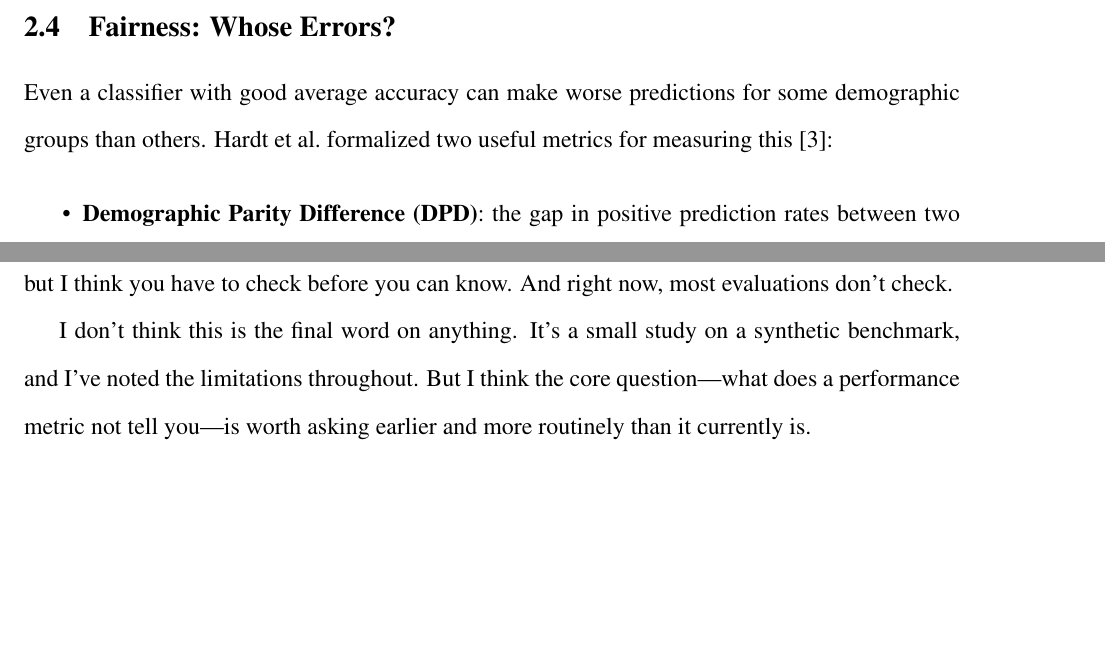
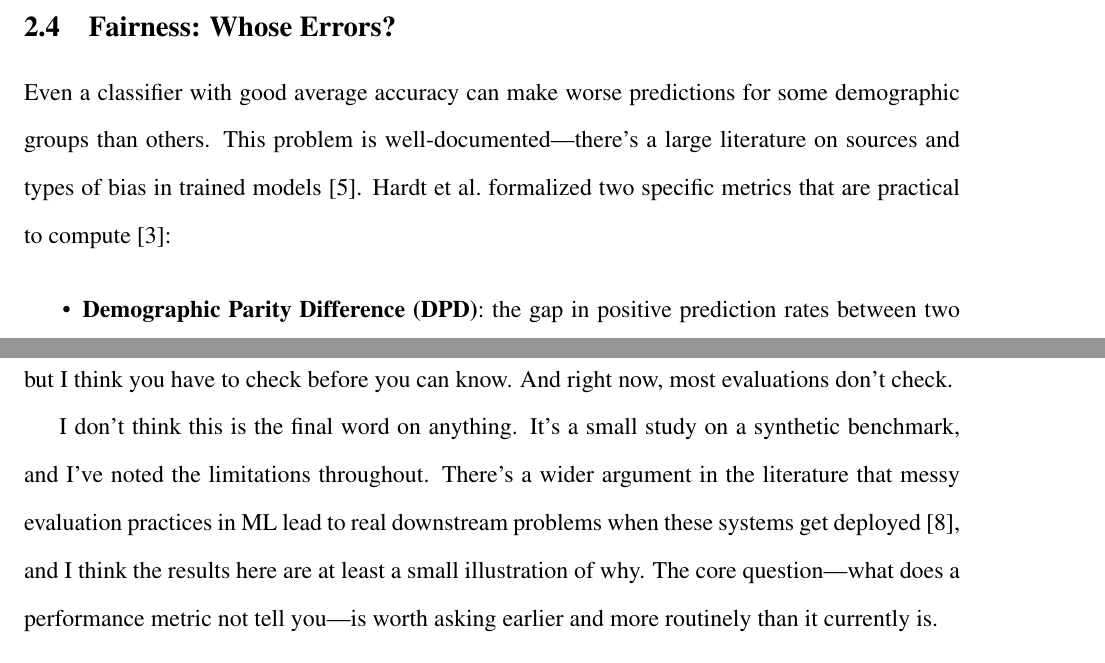
Before and after one commit to SilverCoin256/accuracy-isnt-enough, a LaTeX paper (manuscript.tex): two parts of pages 4 and 14 of 15, joined at a grey line, cut so that both start at the same text, the shorter picture padded with empty space. Compiled offline with pdfLaTeX.

Commit message:
fix citation integrity: add in-text citations for mehrabi2021 and sculley2015

```diff
--- a/manuscript.tex
+++ b/manuscript.tex
@@ -156,8 +156,10 @@ instead of pretending the result is more precise than it is.
 \subsection{Fairness: Whose Errors?}
 
 Even a classifier with good average accuracy can make worse predictions for
-some demographic groups than others. Hardt et al.\ formalized two useful
-metrics for measuring this \cite{hardt2016}:
+some demographic groups than others. This problem is well-documented---there's
+a large literature on sources and types of bias in trained models
+\cite{mehrabi2021}. Hardt et al.\ formalized two specific metrics that
+are practical to compute \cite{hardt2016}:
 
 \begin{itemize}
   \item \textbf{Demographic Parity Difference (DPD)}: the gap in positive
@@ -509,8 +511,11 @@ on context---but I think you have to check before you can know. And right
 now, most evaluations don't check.
 
 I don't think this is the final word on anything. It's a small study on a
-synthetic benchmark, and I've noted the limitations throughout. But I think
-the core question---what does a performance metric not tell you---is worth
+synthetic benchmark, and I've noted the limitations throughout. There's a
+wider argument in the literature that messy evaluation practices in ML lead to
+real downstream problems when these systems get deployed \cite{sculley2015},
+and I think the results here are at least a small illustration of why. The
+core question---what does a performance metric not tell you---is worth
 asking earlier and more routinely than it currently is.
 
 % ============================================================
```
